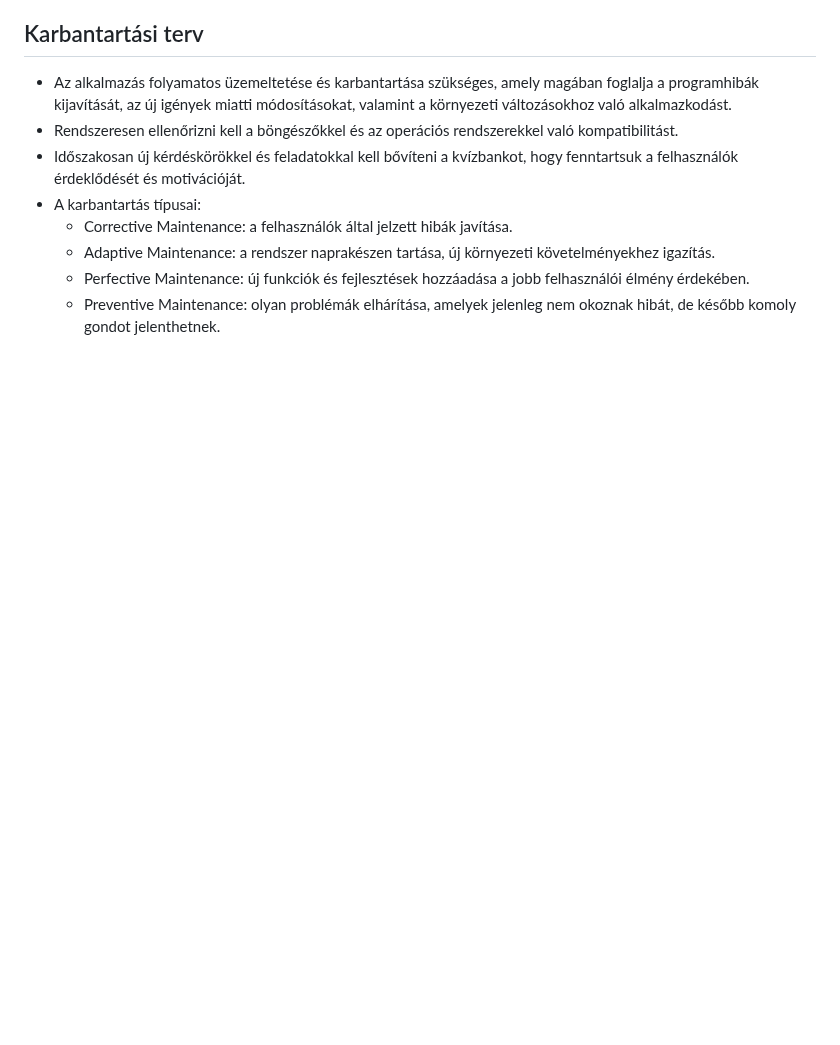
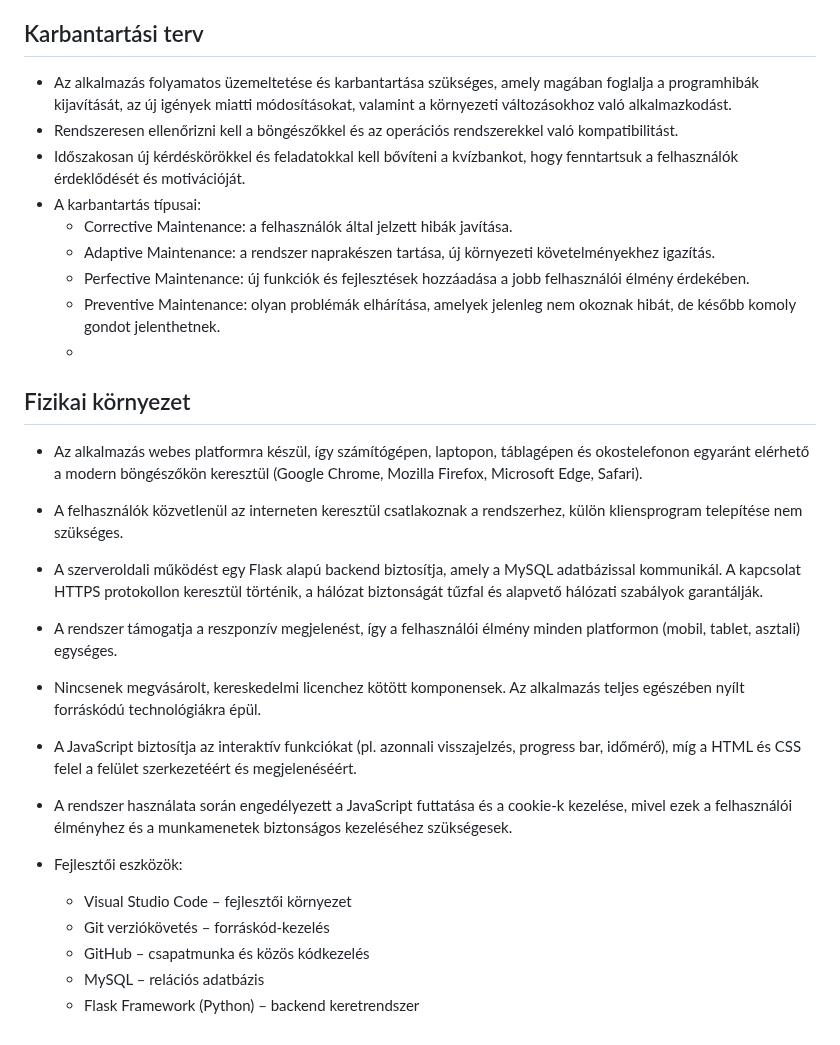
Before and after one commit to Dlevy004/quiz-webapp, a Markdown page: rendszerterv.md, the part around the change. Rendered like a GitHub page; blank space fills up the shorter version.

Commit message:
docs: add physical environment section

```diff
--- a/rendszerterv.md
+++ b/rendszerterv.md
@@ -344,3 +344,21 @@ A tesztelés célja a rendszer és komponensei működésének ellenőrzése, hi
     - Adaptive Maintenance: a rendszer naprakészen tartása, új környezeti követelményekhez igazítás.
     - Perfective Maintenance: új funkciók és fejlesztések hozzáadása a jobb felhasználói élmény érdekében.
     - Preventive Maintenance: olyan problémák elhárítása, amelyek jelenleg nem okoznak hibát, de később komoly gondot jelenthetnek.
+    -
+
+## Fizikai környezet
+
+- Az alkalmazás webes platformra készül, így számítógépen, laptopon, táblagépen és okostelefonon egyaránt elérhető a modern böngészőkön keresztül (Google Chrome, Mozilla Firefox, Microsoft Edge, Safari).
+- A felhasználók közvetlenül az interneten keresztül csatlakoznak a rendszerhez, külön kliensprogram telepítése nem szükséges.
+- A szerveroldali működést egy Flask alapú backend biztosítja, amely a MySQL adatbázissal kommunikál. A kapcsolat HTTPS protokollon keresztül történik, a hálózat biztonságát tűzfal és alapvető hálózati szabályok garantálják.
+- A rendszer támogatja a reszponzív megjelenést, így a felhasználói élmény minden platformon (mobil, tablet, asztali) egységes.
+- Nincsenek megvásárolt, kereskedelmi licenchez kötött komponensek. Az alkalmazás teljes egészében nyílt forráskódú technológiákra épül.
+- A JavaScript biztosítja az interaktív funkciókat (pl. azonnali visszajelzés, progress bar, időmérő), míg a HTML és CSS felel a felület szerkezetéért és megjelenéséért.
+- A rendszer használata során engedélyezett a JavaScript futtatása és a cookie-k kezelése, mivel ezek a felhasználói élményhez és a munkamenetek biztonságos kezeléséhez szükségesek.
+
+- Fejlesztői eszközök:
+    - Visual Studio Code – fejlesztői környezet
+    - Git verziókövetés – forráskód-kezelés
+    - GitHub – csapatmunka és közös kódkezelés
+    - MySQL – relációs adatbázis
+    - Flask Framework (Python) – backend keretrendszer
```
